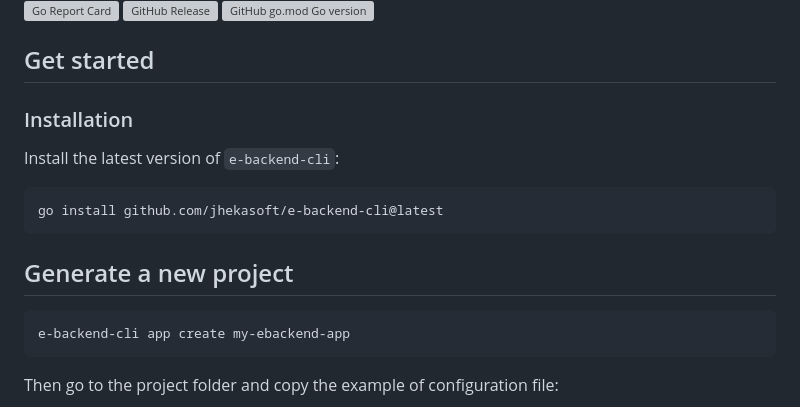
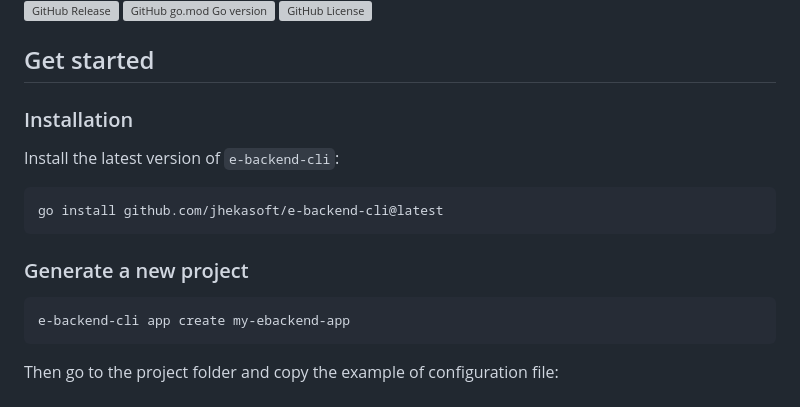
Before and after one commit to jhekasoft/e-backend, a Markdown page: README.md, the part around one of its changes. GitHub-like rendering; grey boxes are pictures that could not be loaded.

````diff
--- a/README.md
+++ b/README.md
@@ -12,5 +11,6 @@
 ![GitHub Release](https://img.shields.io/github/v/release/jhekasoft/e-backend?display_name=tag&logo=go&label=e-backend&color=%230279BA)
 ![GitHub go.mod Go version](https://img.shields.io/github/go-mod/go-version/jhekasoft/e-backend)
+![GitHub License](https://img.shields.io/github/license/jhekasoft/e-backend)
 
 ## Get started
 
@@ -22,7 +22,7 @@ Install the latest version of `e-backend-cli`:
 go install github.com/jhekasoft/e-backend-cli@latest
 ```
 
-## Generate a new project
+### Generate a new project
 
 ```bash
 e-backend-cli app create my-ebackend-app
````
Also changed, not shown: other parts of README.md (+1 -2 lines).
